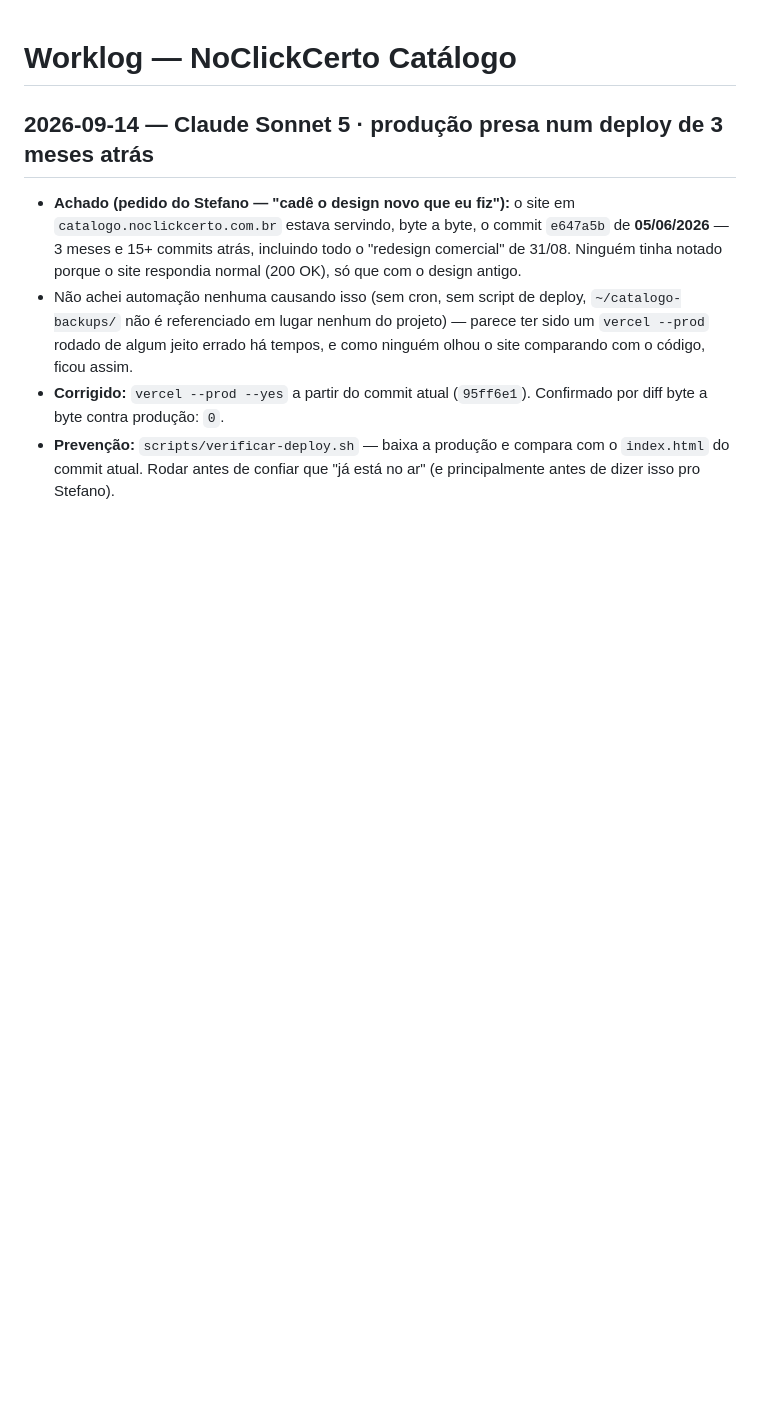
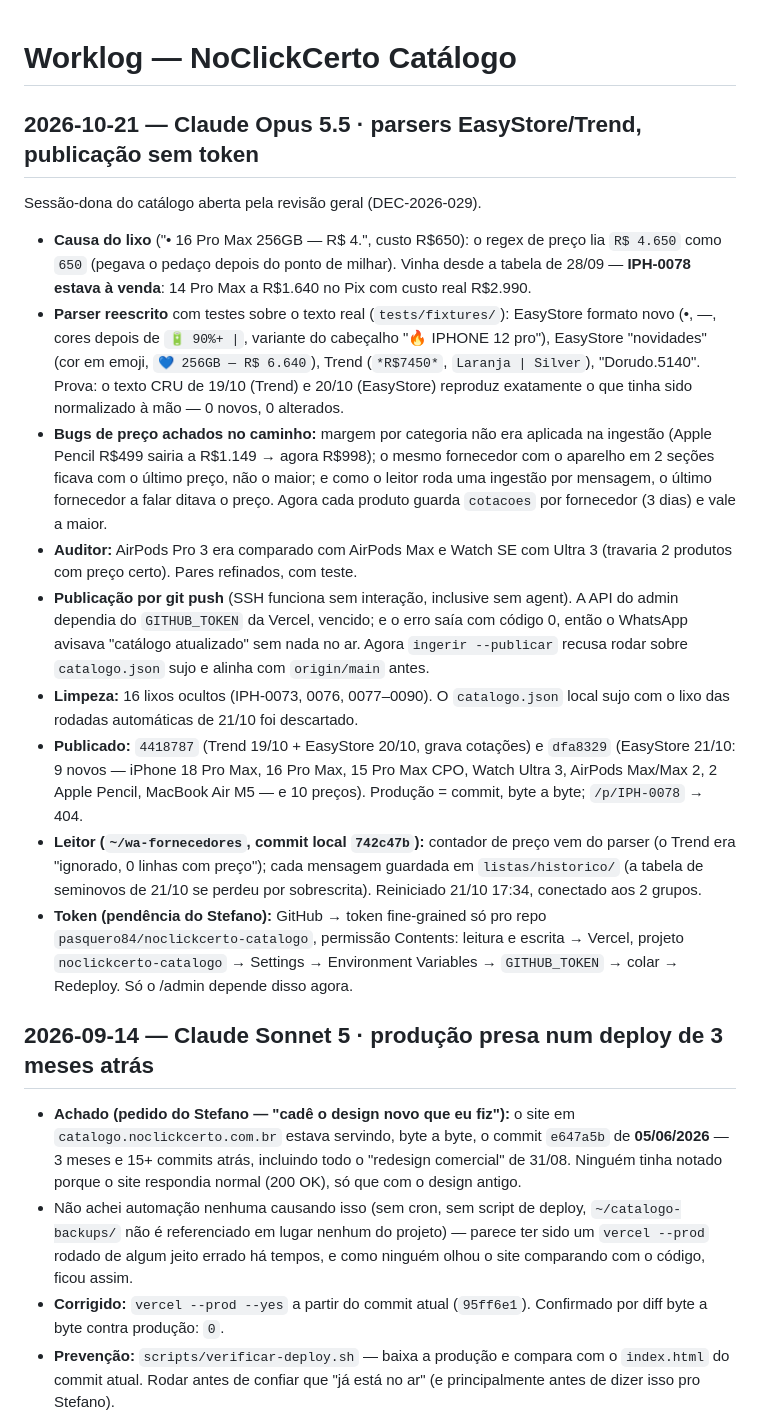
Before and after one commit to pasquero84/noclickcerto-catalogo, a Markdown page: docs/WORKLOG.md, the part around the change. GitHub-like rendering; blank space fills up the shorter version.

Commit message:
docs: status operacional e worklog de 21/10 (parsers, publicação, token)
Co-Authored-By: Claude Opus 5.5 <noreply@anthropic.com>

```diff
--- a/docs/WORKLOG.md
+++ b/docs/WORKLOG.md
@@ -1,4 +1,45 @@
 # Worklog — NoClickCerto Catálogo
+
+## 2026-10-21 — Claude Opus 5.5 · parsers EasyStore/Trend, publicação sem token
+
+Sessão-dona do catálogo aberta pela revisão geral (DEC-2026-029).
+
+- **Causa do lixo** ("• 16 Pro Max 256GB — R$ 4.", custo R$650): o regex de preço
+  lia `R$ 4.650` como `650` (pegava o pedaço depois do ponto de milhar). Vinha
+  desde a tabela de 28/09 — **IPH-0078 estava à venda**: 14 Pro Max a R$1.640 no
+  Pix com custo real R$2.990.
+- **Parser reescrito** com testes sobre o texto real (`tests/fixtures/`): EasyStore
+  formato novo (•, —, cores depois de `🔋 90%+ |`, variante do cabeçalho
+  "🔥 IPHONE 12 pro"), EasyStore "novidades" (cor em emoji, `💙 256GB — R$ 6.640`),
+  Trend (`*R$7450*`, `Laranja | Silver`), "Dorudo.5140". Prova: o texto CRU de
+  19/10 (Trend) e 20/10 (EasyStore) reproduz exatamente o que tinha sido
+  normalizado à mão — 0 novos, 0 alterados.
+- **Bugs de preço achados no caminho:** margem por categoria não era aplicada na
+  ingestão (Apple Pencil R$499 sairia a R$1.149 → agora R$998); o mesmo fornecedor
+  com o aparelho em 2 seções ficava com o último preço, não o maior; e como o
+  leitor roda uma ingestão por mensagem, o último fornecedor a falar ditava o
+  preço. Agora cada produto guarda `cotacoes` por fornecedor (3 dias) e vale a maior.
+- **Auditor:** AirPods Pro 3 era comparado com AirPods Max e Watch SE com Ultra 3
+  (travaria 2 produtos com preço certo). Pares refinados, com teste.
+- **Publicação por git push** (SSH funciona sem interação, inclusive sem agent).
+  A API do admin dependia do `GITHUB_TOKEN` da Vercel, vencido; e o erro saía
+  com código 0, então o WhatsApp avisava "catálogo atualizado" sem nada no ar.
+  Agora `ingerir --publicar` recusa rodar sobre `catalogo.json` sujo e alinha com
+  `origin/main` antes.
+- **Limpeza:** 16 lixos ocultos (IPH-0073, 0076, 0077–0090). O `catalogo.json`
+  local sujo com o lixo das rodadas automáticas de 21/10 foi descartado.
+- **Publicado:** `4418787` (Trend 19/10 + EasyStore 20/10, grava cotações) e
+  `dfa8329` (EasyStore 21/10: 9 novos — iPhone 18 Pro Max, 16 Pro Max, 15 Pro Max
+  CPO, Watch Ultra 3, AirPods Max/Max 2, 2 Apple Pencil, MacBook Air M5 — e 10
+  preços). Produção = commit, byte a byte; `/p/IPH-0078` → 404.
+- **Leitor (`~/wa-fornecedores`, commit local `742c47b`):** contador de preço vem do
+  parser (o Trend era "ignorado, 0 linhas com preço"); cada mensagem guardada em
+  `listas/historico/` (a tabela de seminovos de 21/10 se perdeu por sobrescrita).
+  Reiniciado 21/10 17:34, conectado aos 2 grupos.
+- **Token (pendência do Stefano):** GitHub → token fine-grained só pro repo
+  `pasquero84/noclickcerto-catalogo`, permissão Contents: leitura e escrita →
+  Vercel, projeto `noclickcerto-catalogo` → Settings → Environment Variables →
+  `GITHUB_TOKEN` → colar → Redeploy. Só o /admin depende disso agora.
 
 ## 2026-09-14 — Claude Sonnet 5 · produção presa num deploy de 3 meses atrás
 
```
Also changed, not shown: docs/STATUS_OPERACIONAL.md (added, +40 -0 lines).
